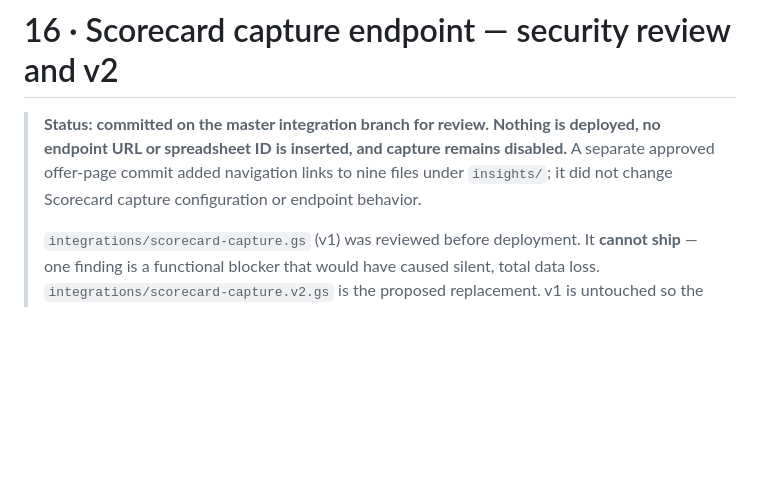
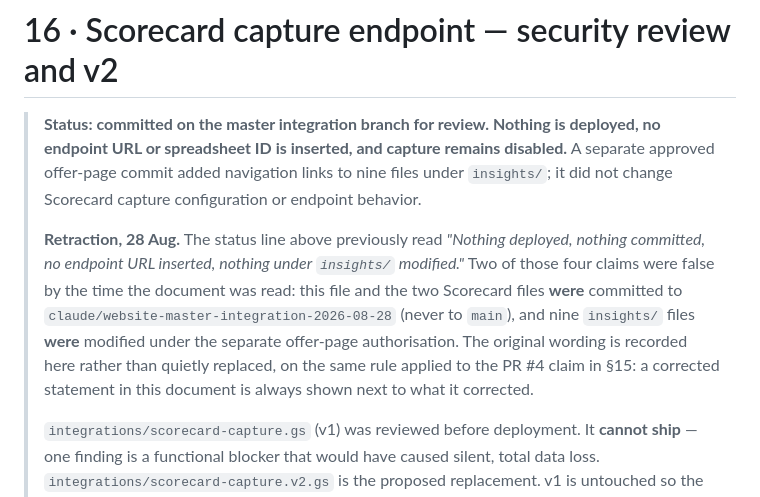
Before and after one commit to Sklarzcreative/Sklarzcreative-website, a Markdown page: docs/16-scorecard-endpoint-hardening.md, the part around the change. GitHub-like rendering; blank space fills up the shorter version.

Commit message:
docs: record the retracted docs/16 status claim instead of replacing it
The status line was corrected in 5d879ee, but the false wording was dropped
rather than retained. Two of its four claims were wrong when read: this file
and the two Scorecard files were committed to the integration branch, and nine
insights/ files were modified under the offer-page authorisation. Both are now
shown next to what they corrected, matching how the PR #4 claim is handled in
section 15 of the handoff.

No code, test or configuration change. main untouched at f07ec8a, capture
endpoint still empty, SETUP_SPREADSHEET_ID still empty, v1 unchanged at
sha256 53c97079, 33/33 tests passing.

Co-Authored-By: Claude Opus 5 <noreply@anthropic.com>
Claude-Session: https://claude.ai/code/session_01AuPGgcsR9cHZz99vv1zMfo

```diff
--- a/docs/16-scorecard-endpoint-hardening.md
+++ b/docs/16-scorecard-endpoint-hardening.md
@@ -5,6 +5,16 @@
 > disabled.** A separate approved offer-page commit added navigation links to
 > nine files under `insights/`; it did not change Scorecard capture
 > configuration or endpoint behavior.
+>
+> **Retraction, 28 Aug.** The status line above previously read *"Nothing
+> deployed, nothing committed, no endpoint URL inserted, nothing under
+> `insights/` modified."* Two of those four claims were false by the time the
+> document was read: this file and the two Scorecard files **were** committed to
+> `claude/website-master-integration-2026-08-28` (never to `main`), and nine
+> `insights/` files **were** modified under the separate offer-page
+> authorisation. The original wording is recorded here rather than quietly
+> replaced, on the same rule applied to the PR #4 claim in §15: a corrected
+> statement in this document is always shown next to what it corrected.
 >
 > `integrations/scorecard-capture.gs` (v1) was reviewed before deployment. It
 > **cannot ship** — one finding is a functional blocker that would have caused
```
